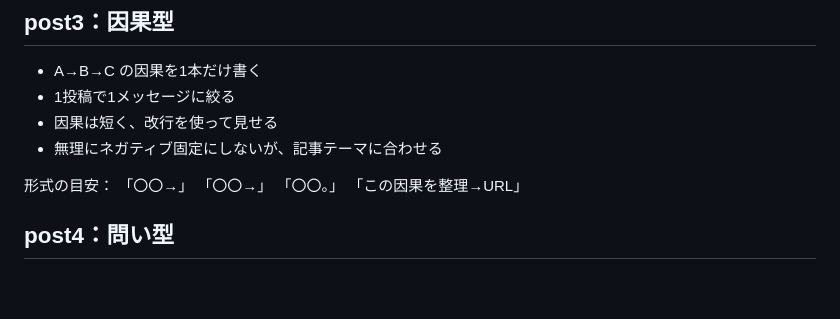
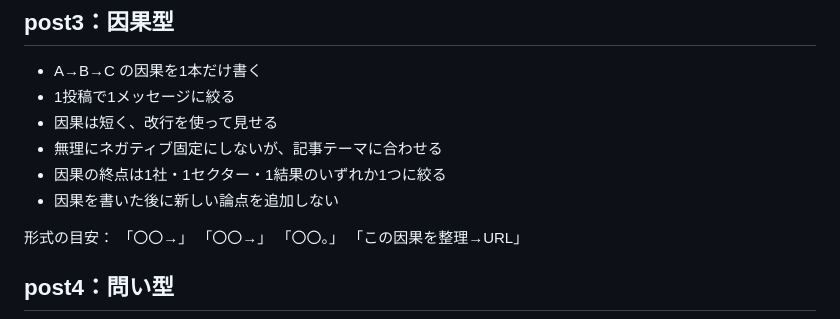
Before and after one commit to Ftomohiro0612/fic-investment-system, a Markdown page: prompts/social/x_post_industry_analysis_main.md, the part around the change. Rendered like a GitHub page; blank space fills up the shorter version.

```diff
--- a/prompts/social/x_post_industry_analysis_main.md
+++ b/prompts/social/x_post_industry_analysis_main.md
@@ -52,6 +52,8 @@ URL：https://fic-investment.biz/{{5.`14`}}
 - 1投稿で1メッセージに絞る
 - 因果は短く、改行を使って見せる
 - 無理にネガティブ固定にしないが、記事テーマに合わせる
+- 因果の終点は1社・1セクター・1結果のいずれか1つに絞る
+- 因果を書いた後に新しい論点を追加しない
 
 形式の目安：
 「〇〇→」
```
Also changed, not shown: docs/change_log.md (+1 -0 lines).
